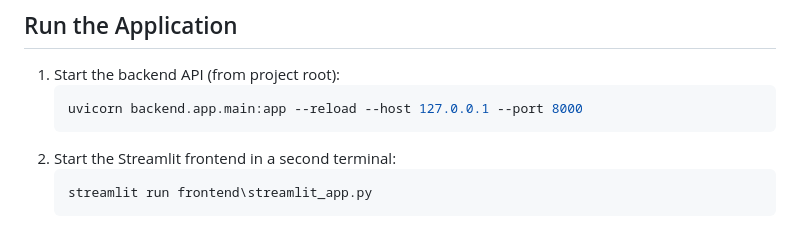
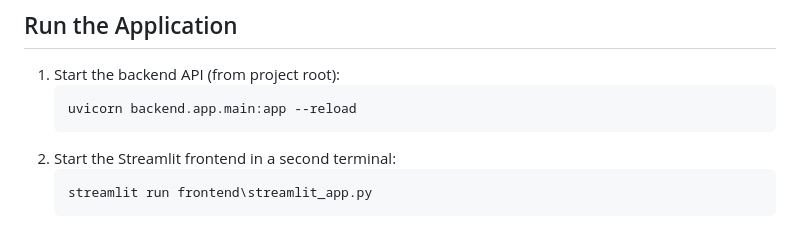
Before and after one commit to nadir2609/Customer-Retention-Engine, a Markdown page: README.md, the part around the change. Rendered like a GitHub page.

````diff
--- a/README.md
+++ b/README.md
@@ -69,7 +69,7 @@ Customer-Retention-Engine/
 
 1. Start the backend API (from project root):
    ```powershell
-   uvicorn backend.app.main:app --reload --host 127.0.0.1 --port 8000
+   uvicorn backend.app.main:app --reload
    ```
 2. Start the Streamlit frontend in a second terminal:
    ```powershell
````
